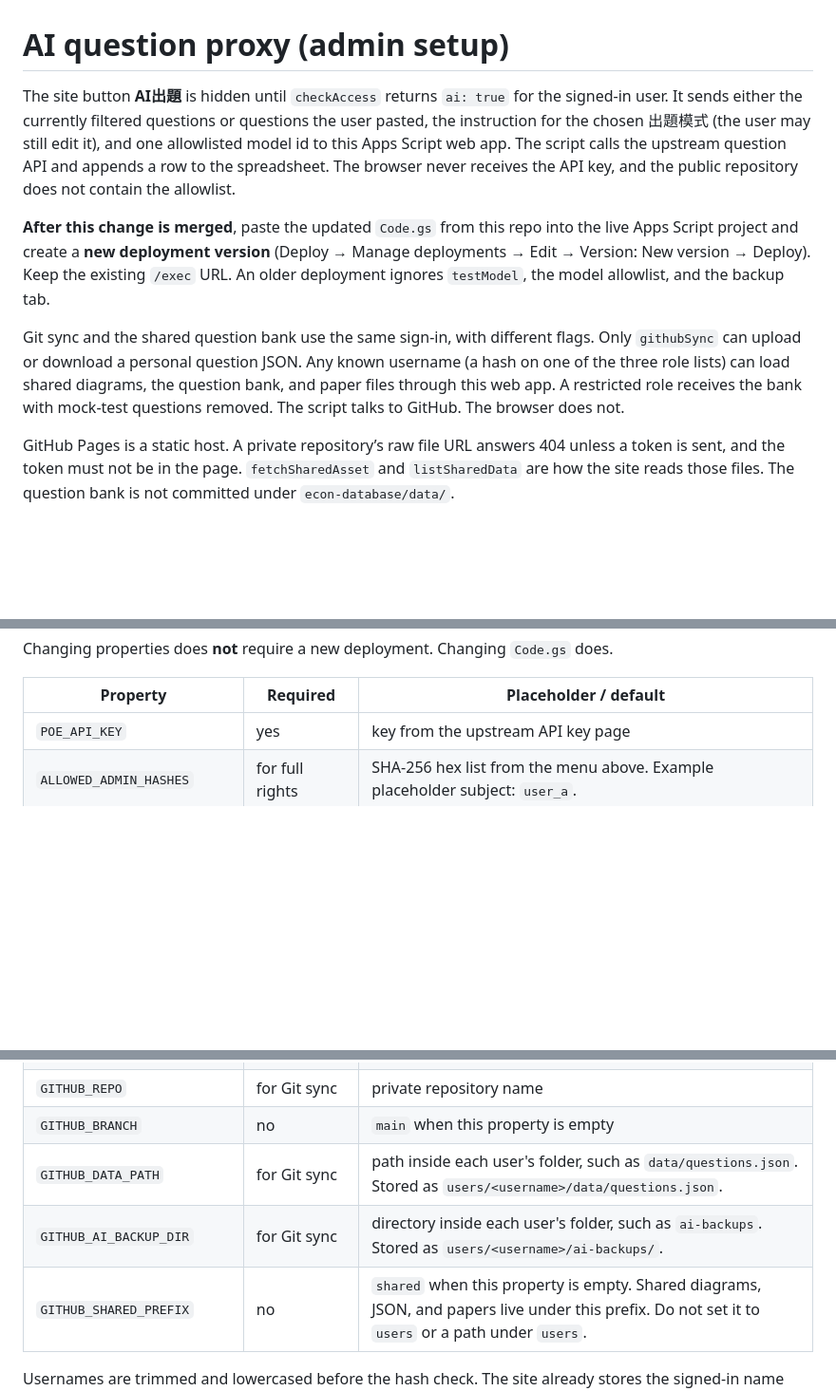
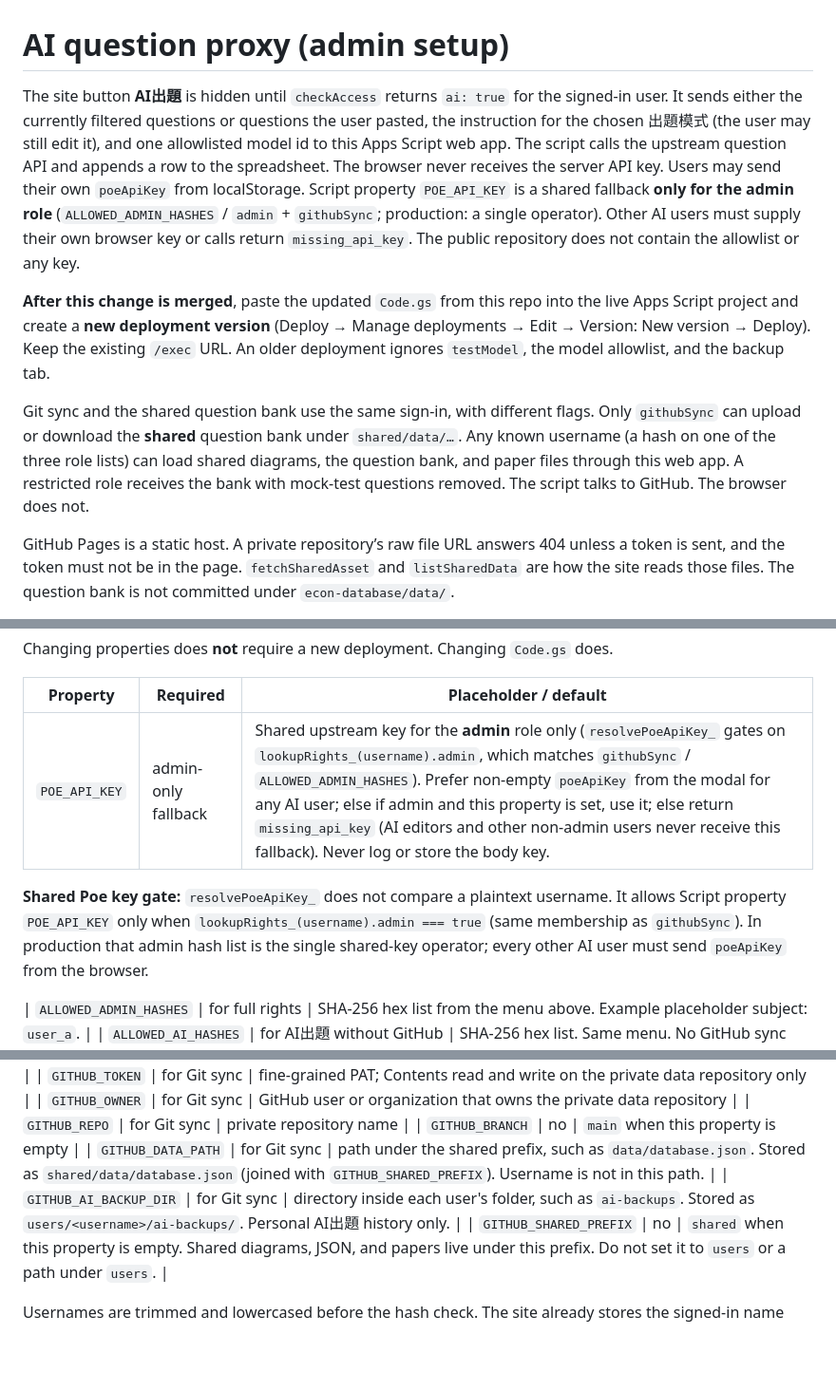
Before and after one commit to mas-repo/econ-database2, a Markdown page: apps-script/README.md, 3 parts joined by grey strips. Shown at 95% size. Drawn GitHub-style; blank space fills up the shorter version.

```diff
--- a/apps-script/README.md
+++ b/apps-script/README.md
@@ -1,10 +1,10 @@
 # AI question proxy (admin setup)
 
-The site button **AI出題** is hidden until `checkAccess` returns `ai: true` for the signed-in user. It sends either the currently filtered questions or questions the user pasted, the instruction for the chosen 出題模式 (the user may still edit it), and one allowlisted model id to this Apps Script web app. The script calls the upstream question API and appends a row to the spreadsheet. The browser never receives the API key, and the public repository does not contain the allowlist.
+The site button **AI出題** is hidden until `checkAccess` returns `ai: true` for the signed-in user. It sends either the currently filtered questions or questions the user pasted, the instruction for the chosen 出題模式 (the user may still edit it), and one allowlisted model id to this Apps Script web app. The script calls the upstream question API and appends a row to the spreadsheet. The browser never receives the server API key. Users may send their own `poeApiKey` from localStorage. Script property `POE_API_KEY` is a shared fallback **only for the admin role** (`ALLOWED_ADMIN_HASHES` / `admin` + `githubSync`; production: a single operator). Other AI users must supply their own browser key or calls return `missing_api_key`. The public repository does not contain the allowlist or any key.
 
 **After this change is merged**, paste the updated `Code.gs` from this repo into the live Apps Script project and create a **new deployment version** (Deploy → Manage deployments → Edit → Version: New version → Deploy). Keep the existing `/exec` URL. An older deployment ignores `testModel`, the model allowlist, and the backup tab.
 
-Git sync and the shared question bank use the same sign-in, with different flags. Only `githubSync` can upload or download a personal question JSON. Any known username (a hash on one of the three role lists) can load shared diagrams, the question bank, and paper files through this web app. A restricted role receives the bank with mock-test questions removed. The script talks to GitHub. The browser does not.
+Git sync and the shared question bank use the same sign-in, with different flags. Only `githubSync` can upload or download the **shared** question bank under `shared/data/…`. Any known username (a hash on one of the three role lists) can load shared diagrams, the question bank, and paper files through this web app. A restricted role receives the bank with mock-test questions removed. The script talks to GitHub. The browser does not.
 
 GitHub Pages is a static host. A private repository’s raw file URL answers 404 unless a token is sent, and the token must not be in the page. `fetchSharedAsset` and `listSharedData` are how the site reads those files. The question bank is not committed under `econ-database/data/`.
 
@@ -86,7 +88,9 @@ Changing properties does **not** require a new deployment. Changing `Code.gs` do
 
 | Property | Required | Placeholder / default |
 | --- | --- | --- |
-| `POE_API_KEY` | yes | key from the upstream API key page |
+| `POE_API_KEY` | admin-only fallback | Shared upstream key for the **admin** role only (`resolvePoeApiKey_` gates on `lookupRights_(username).admin`, which matches `githubSync` / `ALLOWED_ADMIN_HASHES`). Prefer non-empty `poeApiKey` from the modal for any AI user; else if admin and this property is set, use it; else return `missing_api_key` (AI editors and other non-admin users never receive this fallback). Never log or store the body key. |
+**Shared Poe key gate:** `resolvePoeApiKey_` does not compare a plaintext username. It allows Script property `POE_API_KEY` only when `lookupRights_(username).admin === true` (same membership as `githubSync`). In production that admin hash list is the single shared-key operator; every other AI user must send `poeApiKey` from the browser.
+
 | `ALLOWED_ADMIN_HASHES` | for full rights | SHA-256 hex list from the menu above. Example placeholder subject: `user_a`. |
 | `ALLOWED_AI_HASHES` | for AI出題 without GitHub | SHA-256 hex list. Same menu. No GitHub sync and no admin edit. |
 | `ALLOWED_RESTRICTED_HASHES` | for browse without mocks | SHA-256 hex list. Same menu. No AI出題, no GitHub, no mock tests. |
@@ -104,8 +108,8 @@ Changing properties does **not** require a new deployment. Changing `Code.gs` do
 | `GITHUB_OWNER` | for Git sync | GitHub user or organization that owns the private data repository |
 | `GITHUB_REPO` | for Git sync | private repository name |
 | `GITHUB_BRANCH` | no | `main` when this property is empty |
-| `GITHUB_DATA_PATH` | for Git sync | path inside each user's folder, such as `data/questions.json`. Stored as `users/<username>/data/questions.json`. |
-| `GITHUB_AI_BACKUP_DIR` | for Git sync | directory inside each user's folder, such as `ai-backups`. Stored as `users/<username>/ai-backups/`. |
+| `GITHUB_DATA_PATH` | for Git sync | path under the shared prefix, such as `data/database.json`. Stored as `shared/data/database.json` (joined with `GITHUB_SHARED_PREFIX`). Username is not in this path. |
+| `GITHUB_AI_BACKUP_DIR` | for Git sync | directory inside each user's folder, such as `ai-backups`. Stored as `users/<username>/ai-backups/`. Personal AI出題 history only. |
 | `GITHUB_SHARED_PREFIX` | no | `shared` when this property is empty. Shared diagrams, JSON, and papers live under this prefix. Do not set it to `users` or a path under `users`. |
 
 Usernames are trimmed and lowercased before the hash check. The site already stores the signed-in name that way.
```
Also changed, not shown: other parts of apps-script/README.md (+25 -8 lines).
